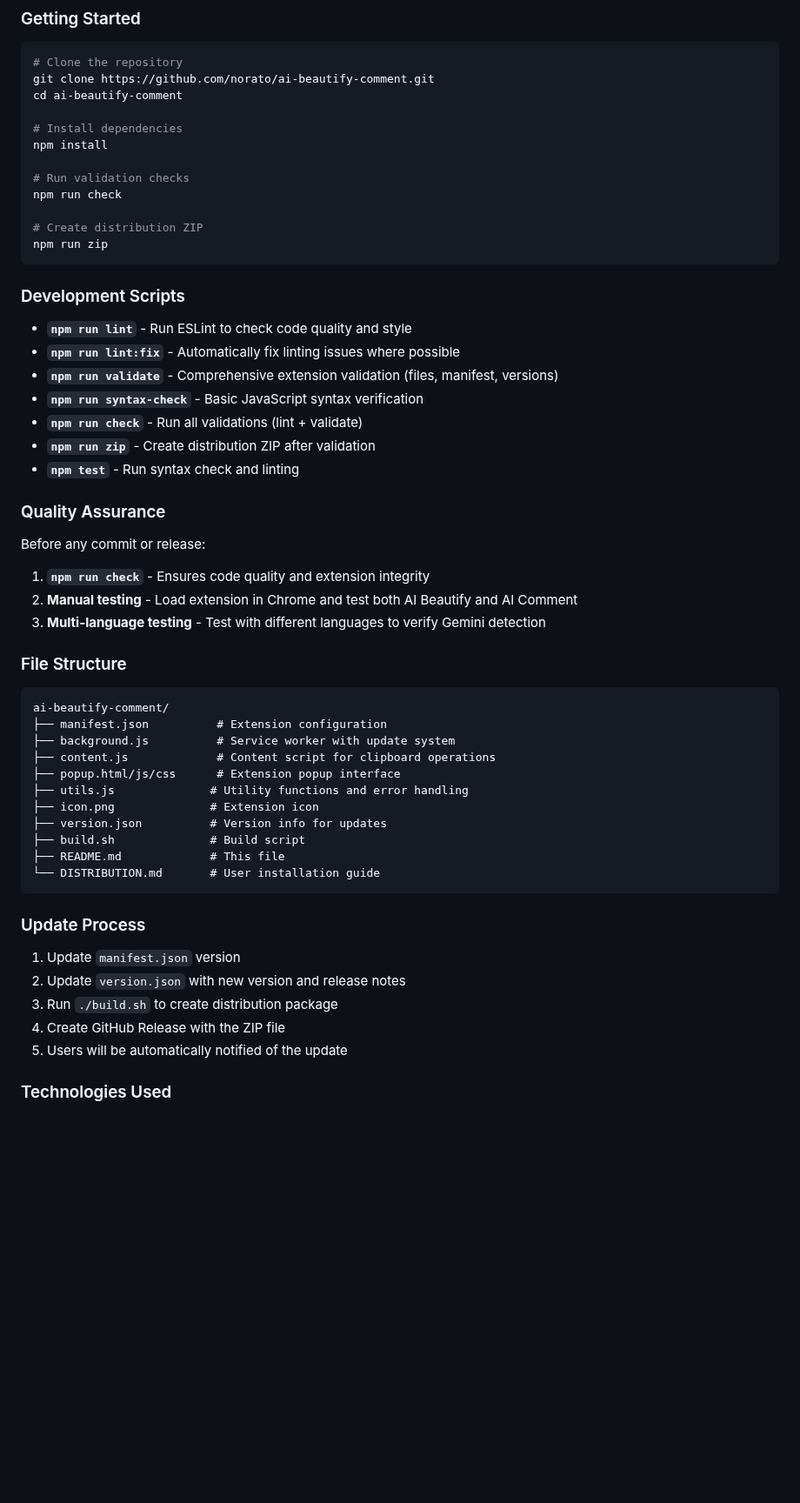
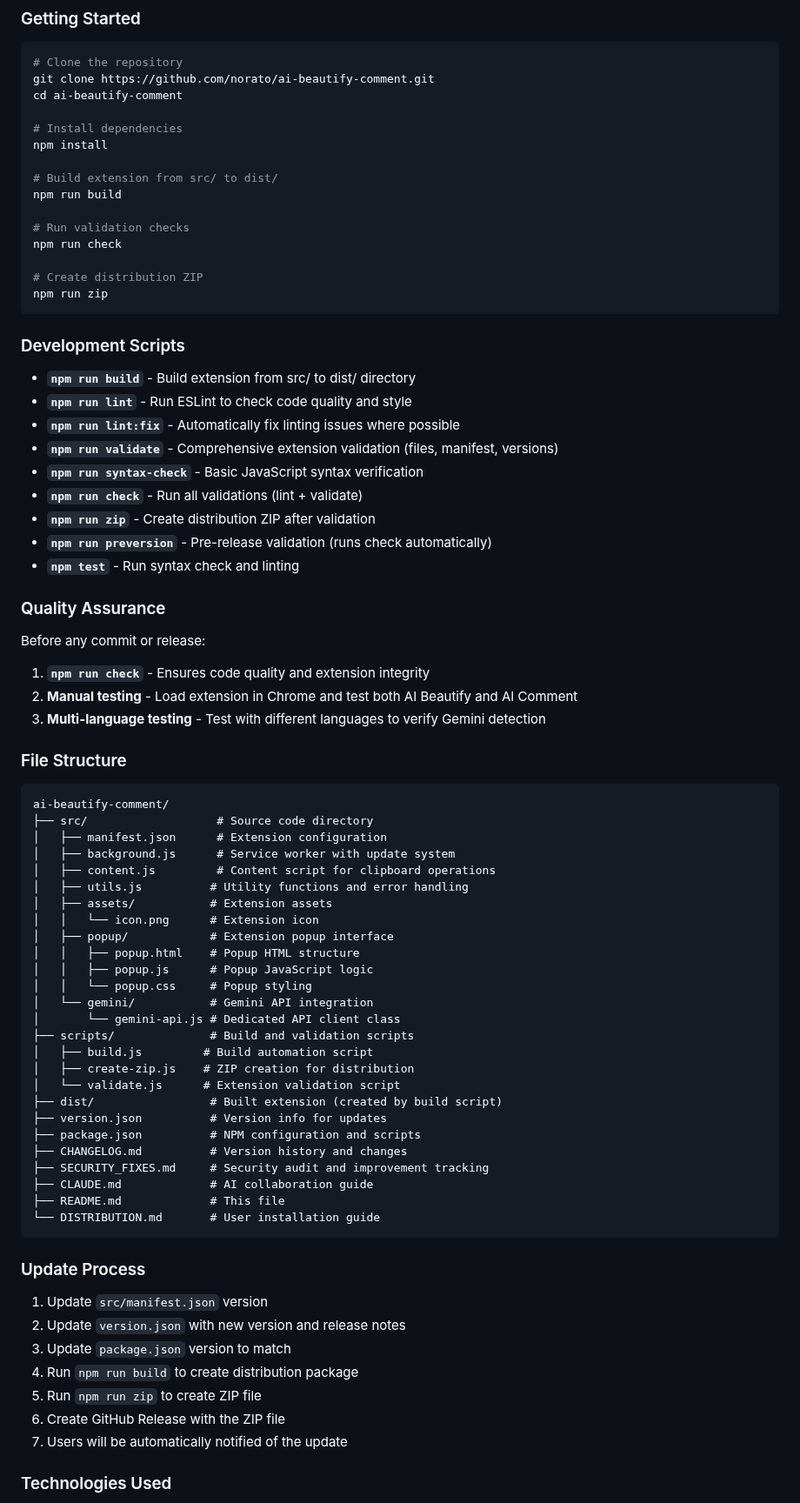
Before and after one commit to norato/ai-beautify-comment, a Markdown page: README.md, the part around one of its changes. Shown at 87% size. Rendered like a GitHub page; blank space fills up the shorter version.

````diff
--- a/README.md
+++ b/README.md
@@ -161,6 +159,9 @@ cd ai-beautify-comment
 # Install dependencies
 npm install
 
+# Build extension from src/ to dist/
+npm run build
+
 # Run validation checks
 npm run check
 
@@ -169,12 +170,14 @@ npm run zip
 ```
 
 ### Development Scripts
+- **`npm run build`** - Build extension from src/ to dist/ directory
 - **`npm run lint`** - Run ESLint to check code quality and style
 - **`npm run lint:fix`** - Automatically fix linting issues where possible
 - **`npm run validate`** - Comprehensive extension validation (files, manifest, versions)
 - **`npm run syntax-check`** - Basic JavaScript syntax verification
 - **`npm run check`** - Run all validations (lint + validate)
 - **`npm run zip`** - Create distribution ZIP after validation
+- **`npm run preversion`** - Pre-release validation (runs check automatically)
 - **`npm test`** - Run syntax check and linting
 
 ### Quality Assurance
@@ -186,24 +189,41 @@ Before any commit or release:
 ### File Structure
 ```
 ai-beautify-comment/
-├── manifest.json          # Extension configuration
-├── background.js          # Service worker with update system
-├── content.js             # Content script for clipboard operations
-├── popup.html/js/css      # Extension popup interface
-├── utils.js              # Utility functions and error handling
-├── icon.png              # Extension icon
+├── src/                   # Source code directory
+│   ├── manifest.json      # Extension configuration
+│   ├── background.js      # Service worker with update system
+│   ├── content.js         # Content script for clipboard operations
+│   ├── utils.js          # Utility functions and error handling
+│   ├── assets/           # Extension assets
+│   │   └── icon.png      # Extension icon
+│   ├── popup/            # Extension popup interface
+│   │   ├── popup.html    # Popup HTML structure
+│   │   ├── popup.js      # Popup JavaScript logic
+│   │   └── popup.css     # Popup styling
+│   └── gemini/           # Gemini API integration
+│       └── gemini-api.js # Dedicated API client class
+├── scripts/              # Build and validation scripts
+│   ├── build.js         # Build automation script
+│   ├── create-zip.js    # ZIP creation for distribution
+│   └── validate.js      # Extension validation script
+├── dist/                 # Built extension (created by build script)
 ├── version.json          # Version info for updates
-├── build.sh              # Build script
+├── package.json          # NPM configuration and scripts
+├── CHANGELOG.md          # Version history and changes
+├── SECURITY_FIXES.md     # Security audit and improvement tracking
+├── CLAUDE.md             # AI collaboration guide
 ├── README.md             # This file
 └── DISTRIBUTION.md       # User installation guide
 ```
 
 ### Update Process
-1. Update `manifest.json` version
+1. Update `src/manifest.json` version
 2. Update `version.json` with new version and release notes
-3. Run `./build.sh` to create distribution package
-4. Create GitHub Release with the ZIP file
-5. Users will be automatically notified of the update
+3. Update `package.json` version to match
+4. Run `npm run build` to create distribution package
+5. Run `npm run zip` to create ZIP file
+6. Create GitHub Release with the ZIP file
+7. Users will be automatically notified of the update
 
 ### Technologies Used
 - Chrome Extensions Manifest V3
````
Also changed, not shown: other parts of README.md (+19 -21 lines), CHANGELOG.md (+43 -0 lines).
